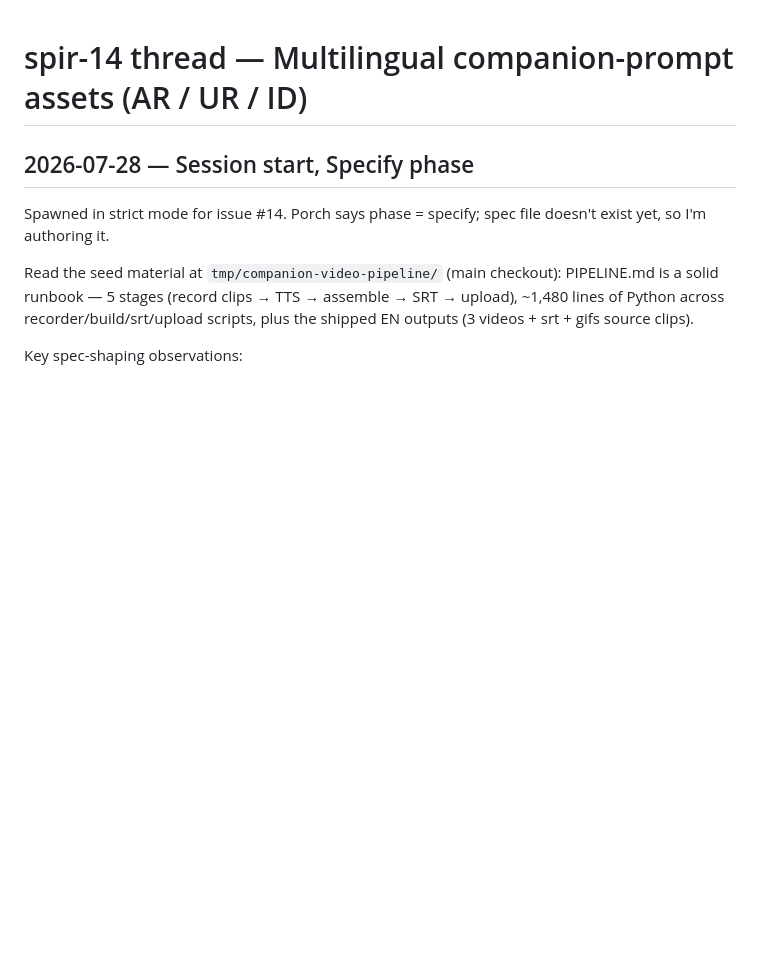
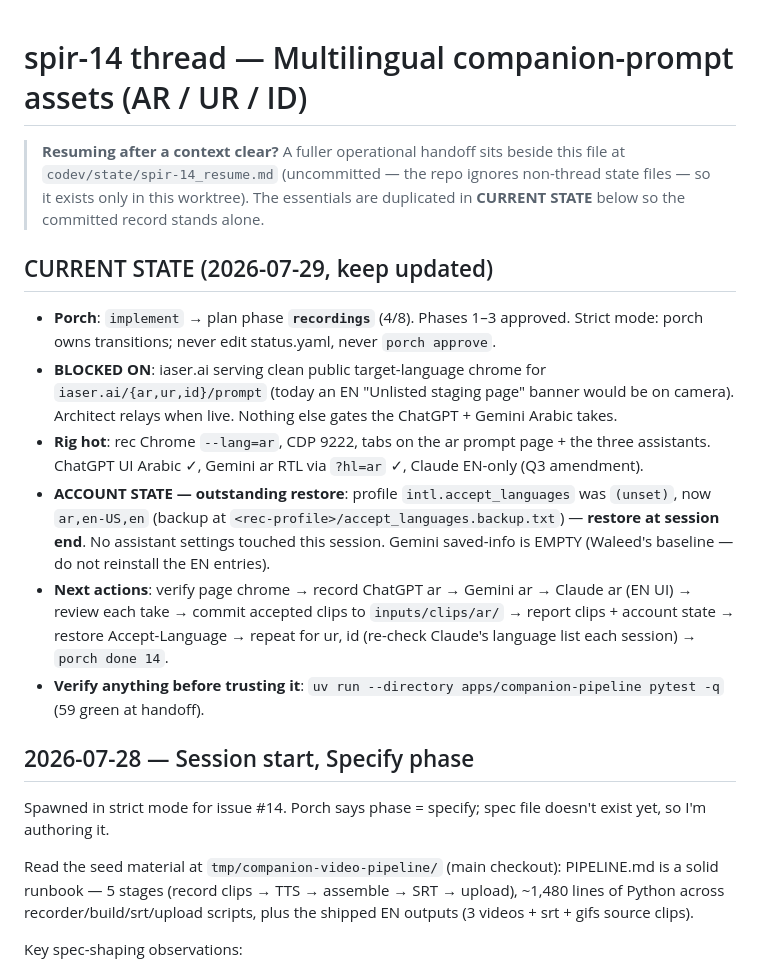
Before and after one commit to iaser-ai/jaleesbench, a Markdown page: codev/state/spir-14_thread.md, the part around the change. Drawn GitHub-style; blank space fills up the shorter version.

Commit message:
[Spec 14] Thread: add CURRENT STATE block for context-clear handoff

```diff
--- a/codev/state/spir-14_thread.md
+++ b/codev/state/spir-14_thread.md
@@ -1,4 +1,35 @@
 # spir-14 thread — Multilingual companion-prompt assets (AR / UR / ID)
+
+> **Resuming after a context clear?** A fuller operational handoff sits
+> beside this file at `codev/state/spir-14_resume.md` (uncommitted — the
+> repo ignores non-thread state files — so it exists only in this
+> worktree). The essentials are duplicated in **CURRENT STATE** below so
+> the committed record stands alone.
+
+## CURRENT STATE (2026-07-29, keep updated)
+
+- **Porch**: `implement` → plan phase **`recordings`** (4/8). Phases 1–3
+  approved. Strict mode: porch owns transitions; never edit status.yaml,
+  never `porch approve`.
+- **BLOCKED ON**: iaser.ai serving clean public target-language chrome for
+  `iaser.ai/{ar,ur,id}/prompt` (today an EN "Unlisted staging page" banner
+  would be on camera). Architect relays when live. Nothing else gates the
+  ChatGPT + Gemini Arabic takes.
+- **Rig hot**: rec Chrome `--lang=ar`, CDP 9222, tabs on the ar prompt
+  page + the three assistants. ChatGPT UI Arabic ✓, Gemini ar RTL via
+  `?hl=ar` ✓, Claude EN-only (Q3 amendment).
+- **ACCOUNT STATE — outstanding restore**: profile
+  `intl.accept_languages` was `(unset)`, now `ar,en-US,en` (backup at
+  `<rec-profile>/accept_languages.backup.txt`) — **restore at session
+  end**. No assistant settings touched this session. Gemini saved-info is
+  EMPTY (Waleed's baseline — do not reinstall the EN entries).
+- **Next actions**: verify page chrome → record ChatGPT ar → Gemini ar →
+  Claude ar (EN UI) → review each take → commit accepted clips to
+  `inputs/clips/ar/` → report clips + account state → restore
+  Accept-Language → repeat for ur, id (re-check Claude's language list
+  each session) → `porch done 14`.
+- **Verify anything before trusting it**: `uv run --directory
+  apps/companion-pipeline pytest -q` (59 green at handoff).
 
 ## 2026-07-28 — Session start, Specify phase
 
```
